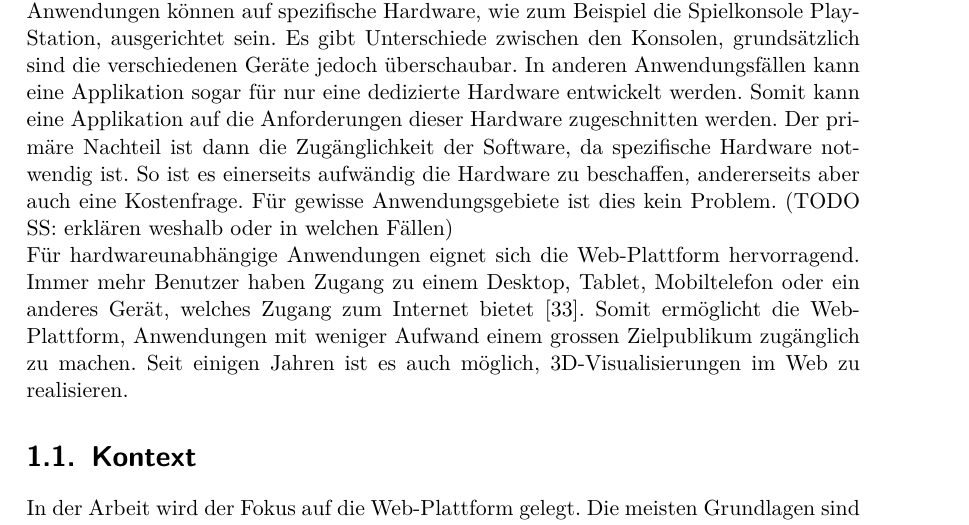
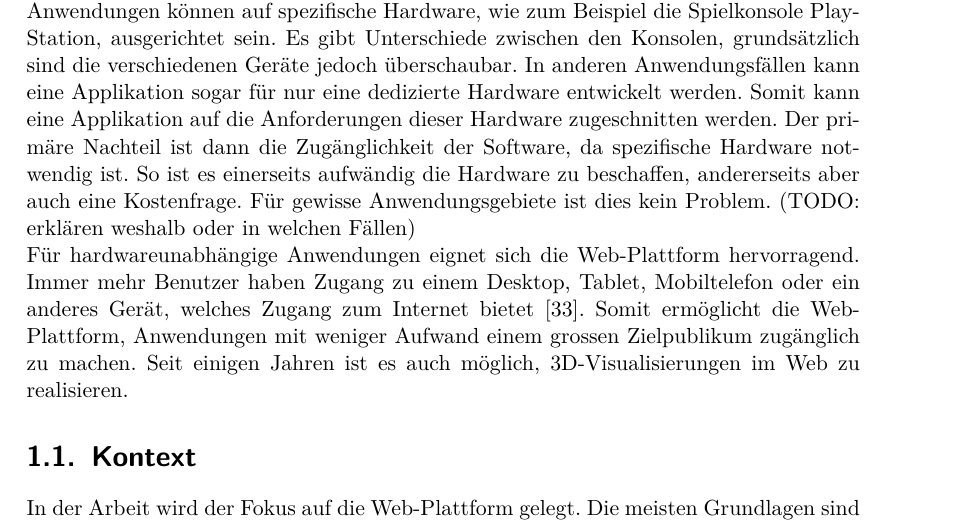
Before and after one commit to kreativwebdesign/lode, a LaTeX document (documentation/report/doc.tex, which reads documentation/report/parts/einleitung.tex): part of page 8 of 52, cut so that both start at the same text. Compiled offline with pdfLaTeX; a missing bibliography style is replaced by a similar one.

Commit message:
Remove TODO assignment

```diff
--- a/documentation/report/parts/einleitung.tex
+++ b/documentation/report/parts/einleitung.tex
@@ -9,7 +9,7 @@
 
 3D-Visualisierungen werden in vielen Branchen verwendet. Virtual Reality, CAD-Programme oder Computerspiele sind einige bekannte Anwendungsgebiete. Dank leistungsstärkeren Geräten sind in vielen weiteren Bereichen realere Visualisierungen möglich.
 
-Anwendungen können auf spezifische Hardware, wie zum Beispiel die Spielkonsole PlayStation, ausgerichtet sein. Es gibt Unterschiede zwischen den Konsolen, grundsätzlich sind die verschiedenen Geräte jedoch überschaubar. In anderen Anwendungsfällen kann eine Applikation sogar für nur eine dedizierte Hardware entwickelt werden. Somit kann eine Applikation auf die Anforderungen dieser Hardware zugeschnitten werden. Der primäre Nachteil ist dann die Zugänglichkeit der Software, da spezifische Hardware notwendig ist. So ist es einerseits aufwändig die Hardware zu beschaffen, andererseits aber auch eine Kostenfrage. Für gewisse Anwendungsgebiete ist dies kein Problem. (TODO SS: erklären weshalb oder in welchen Fällen)
+Anwendungen können auf spezifische Hardware, wie zum Beispiel die Spielkonsole PlayStation, ausgerichtet sein. Es gibt Unterschiede zwischen den Konsolen, grundsätzlich sind die verschiedenen Geräte jedoch überschaubar. In anderen Anwendungsfällen kann eine Applikation sogar für nur eine dedizierte Hardware entwickelt werden. Somit kann eine Applikation auf die Anforderungen dieser Hardware zugeschnitten werden. Der primäre Nachteil ist dann die Zugänglichkeit der Software, da spezifische Hardware notwendig ist. So ist es einerseits aufwändig die Hardware zu beschaffen, andererseits aber auch eine Kostenfrage. Für gewisse Anwendungsgebiete ist dies kein Problem. (TODO: erklären weshalb oder in welchen Fällen)
 
 Für hardwareunabhängige Anwendungen eignet sich die Web-Plattform hervorragend.
 Immer mehr Benutzer haben Zugang zu einem Desktop, Tablet, Mobiltelefon oder ein anderes Gerät, welches Zugang zum Internet bietet \cite{peopleWithInternetAccess}.
```
